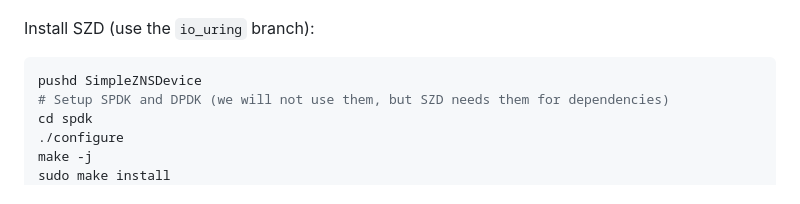
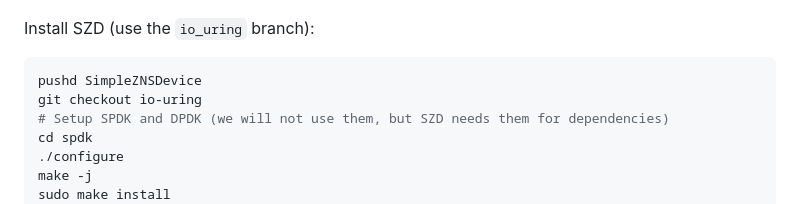
Before and after one commit to stonet-research/zwal, a Markdown page: README.md, the part around the change. Drawn GitHub-style.

````diff
--- a/README.md
+++ b/README.md
@@ -38,6 +38,7 @@ Install SZD (use the `io_uring` branch):
 
 ```sh
 pushd SimpleZNSDevice
+git checkout io-uring
 # Setup SPDK and DPDK (we will not use them, but SZD needs them for dependencies)
 cd spdk
 ./configure
````
